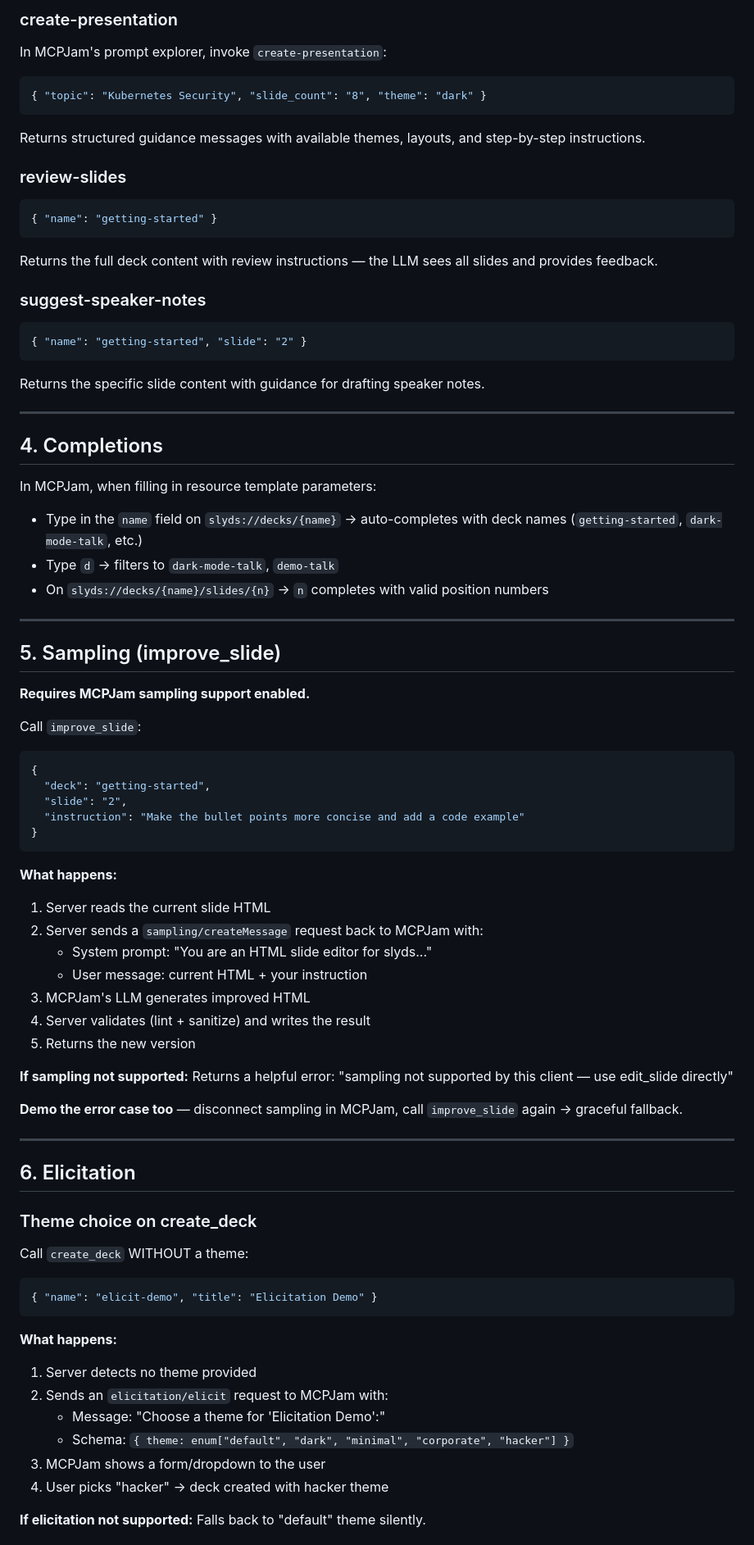
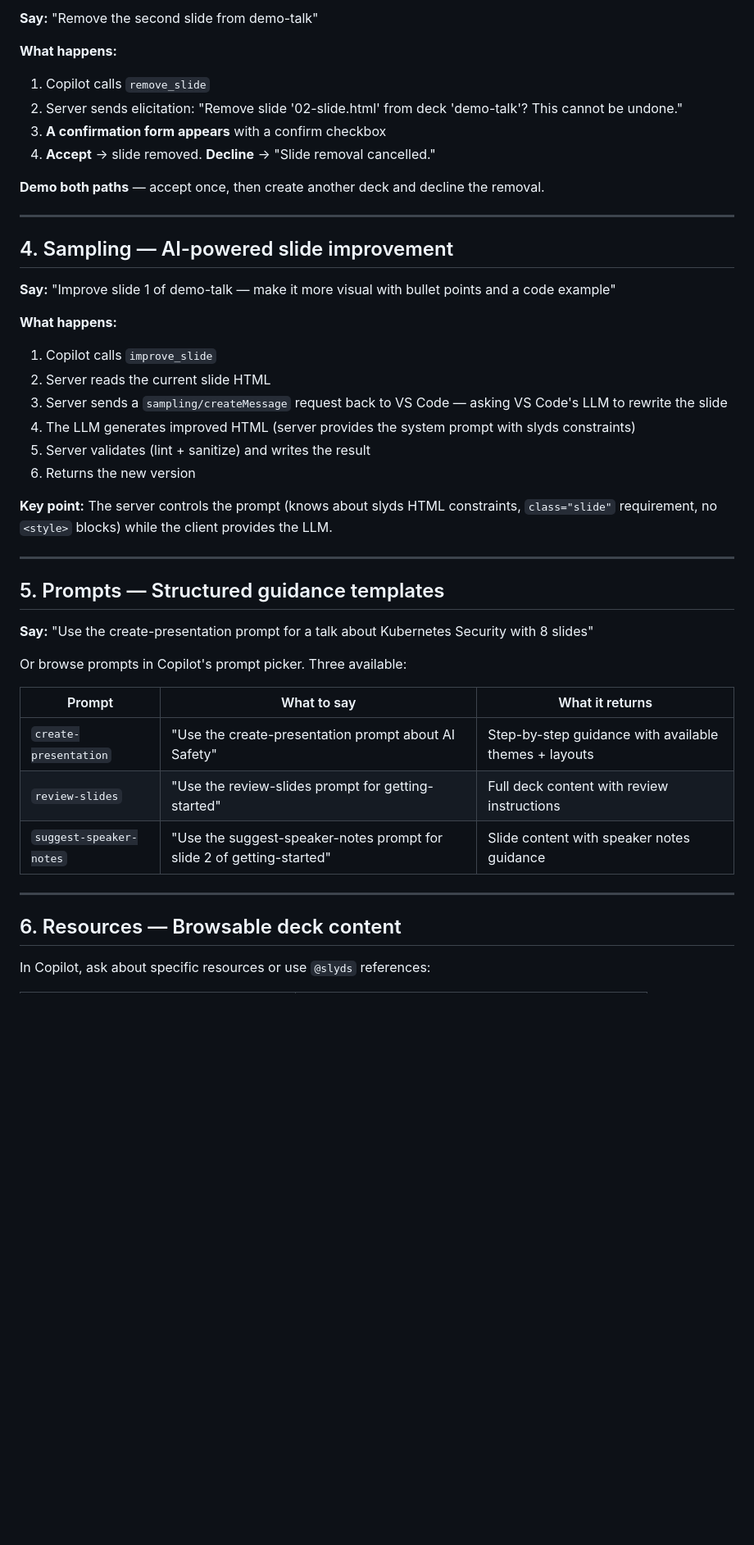
Before and after one commit to panyam/slyds, a Markdown page: docs/DEMO-MCP-FEATURES.md, the part around one of its changes. Shown at 82% size. Drawn GitHub-style; blank space fills up the shorter version.

Commit message:
docs: rewrite demo cheatsheet for VS Code Copilot

````diff
--- a/docs/DEMO-MCP-FEATURES.md
+++ b/docs/DEMO-MCP-FEATURES.md
@@ -74,79 +55,47 @@ Browse these in MCPJam's resource explorer:
 
-### create-presentation
-In MCPJam's prompt explorer, invoke `create-presentation`:
-```json
-{ "topic": "Kubernetes Security", "slide_count": "8", "theme": "dark" }
-```
-Returns structured guidance messages with available themes, layouts, and step-by-step instructions.
+**Say:** "Remove the second slide from demo-talk"
 
-### review-slides
-```json
-{ "name": "getting-started" }
-```
-Returns the full deck content with review instructions — the LLM sees all slides and provides feedback.
+**What happens:**
+1. Copilot calls `remove_slide`
+2. Server sends elicitation: "Remove slide '02-slide.html' from deck 'demo-talk'? This cannot be undone."
+3. **A confirmation form appears** with a confirm checkbox
+4. **Accept** → slide removed. **Decline** → "Slide removal cancelled."
 
-### suggest-speaker-notes
-```json
-{ "name": "getting-started", "slide": "2" }
-```
-Returns the specific slide content with guidance for drafting speaker notes.
+**Demo both paths** — accept once, then create another deck and decline the removal.
 
 ---
 
-## 4. Completions
+## 4. Sampling — AI-powered slide improvement
 
-In MCPJam, when filling in resource template parameters:
+**Say:** "Improve slide 1 of demo-talk — make it more visual with bullet points and a code example"
 
-- Type in the `name` field on `slyds://decks/{name}` → auto-completes with deck names (`getting-started`, `dark-mode-talk`, etc.)
-- Type `d` → filters to `dark-mode-talk`, `demo-talk`
-- On `slyds://decks/{name}/slides/{n}` → `n` completes with valid position numbers
+**What happens:**
+1. Copilot calls `improve_slide`
+2. Server reads the current slide HTML
+3. Server sends a `sampling/createMessage` request back to VS Code — asking VS Code's LLM to rewrite the slide
+4. The LLM generates improved HTML (server provides the system prompt with slyds constraints)
+5. Server validates (lint + sanitize) and writes the result
+6. Returns the new version
+
+**Key point:** The server controls the prompt (knows about slyds HTML constraints, `class="slide"` requirement, no `<style>` blocks) while the client provides the LLM.
 
 ---
 
-## 5. Sampling (improve_slide)
+## 5. Prompts — Structured guidance templates
 
-**Requires MCPJam sampling support enabled.**
+**Say:** "Use the create-presentation prompt for a talk about Kubernetes Security with 8 slides"
 
-Call `improve_slide`:
-```json
-{
-  "deck": "getting-started",
-  "slide": "2",
-  "instruction": "Make the bullet points more concise and add a code example"
-}
-```
+Or browse prompts in Copilot's prompt picker. Three available:
 
-**What happens:**
-1. Server reads the current slide HTML
-2. Server sends a `sampling/createMessage` request back to MCPJam with:
-   - System prompt: "You are an HTML slide editor for slyds..."
-   - User message: current HTML + your instruction
-3. MCPJam's LLM generates improved HTML
-4. Server validates (lint + sanitize) and writes the result
-5. Returns the new version
-
-**If sampling not supported:** Returns a helpful error: "sampling not supported by this client — use edit_slide directly"
-
-**Demo the error case too** — disconnect sampling in MCPJam, call `improve_slide` again → graceful fallback.
+| Prompt | What to say | What it returns |
+|--------|-------------|-----------------|
+| `create-presentation` | "Use the create-presentation prompt about AI Safety" | Step-by-step guidance with available themes + layouts |
+| `review-slides` | "Use the review-slides prompt for getting-started" | Full deck content with review instructions |
+| `suggest-speaker-notes` | "Use the suggest-speaker-notes prompt for slide 2 of getting-started" | Slide content with speaker notes guidance |
 
 ---
 
-## 6. Elicitation
+## 6. Resources — Browsable deck content
 
-### Theme choice on create_deck
+In Copilot, ask about specific resources or use `@slyds` references:
 
-Call `create_deck` WITHOUT a theme:
-```json
-{ "name": "elicit-demo", "title": "Elicitation Demo" }
-```
-
-**What happens:**
-1. Server detects no theme provided
-2. Sends an `elicitation/elicit` request to MCPJam with:
-   - Message: "Choose a theme for 'Elicitation Demo':"
-   - Schema: `{ theme: enum["default", "dark", "minimal", "corporate", "hacker"] }`
-3. MCPJam shows a form/dropdown to the user
-4. User picks "hacker" → deck created with hacker theme
-
-**If elicitation not supported:** Falls back to "default" theme silently.
-
````
Also changed, not shown: other parts of docs/DEMO-MCP-FEATURES.md (+67 -103 lines).
